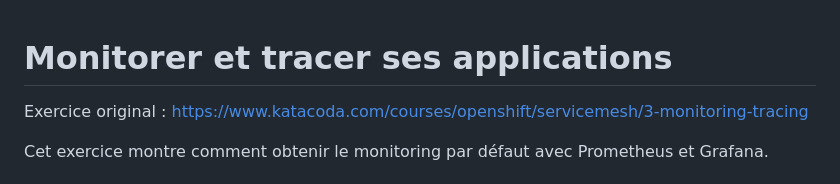
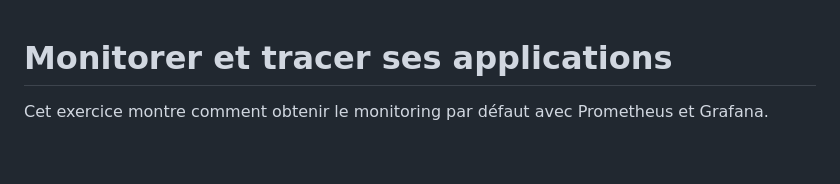
Before and after one commit to vanessakovalsky/openshift-training, a Markdown page: openshift-monitoring.md, the part around the change. Rendered like a GitHub page; blank space fills up the shorter version.

```diff
--- a/openshift-monitoring.md
+++ b/openshift-monitoring.md
@@ -1,6 +1,5 @@
 # Monitorer et tracer ses applications
 
-Exercice original : https://www.katacoda.com/courses/openshift/servicemesh/3-monitoring-tracing
 
 Cet exercice montre comment obtenir le monitoring par défaut avec Prometheus et Grafana.
 
```
